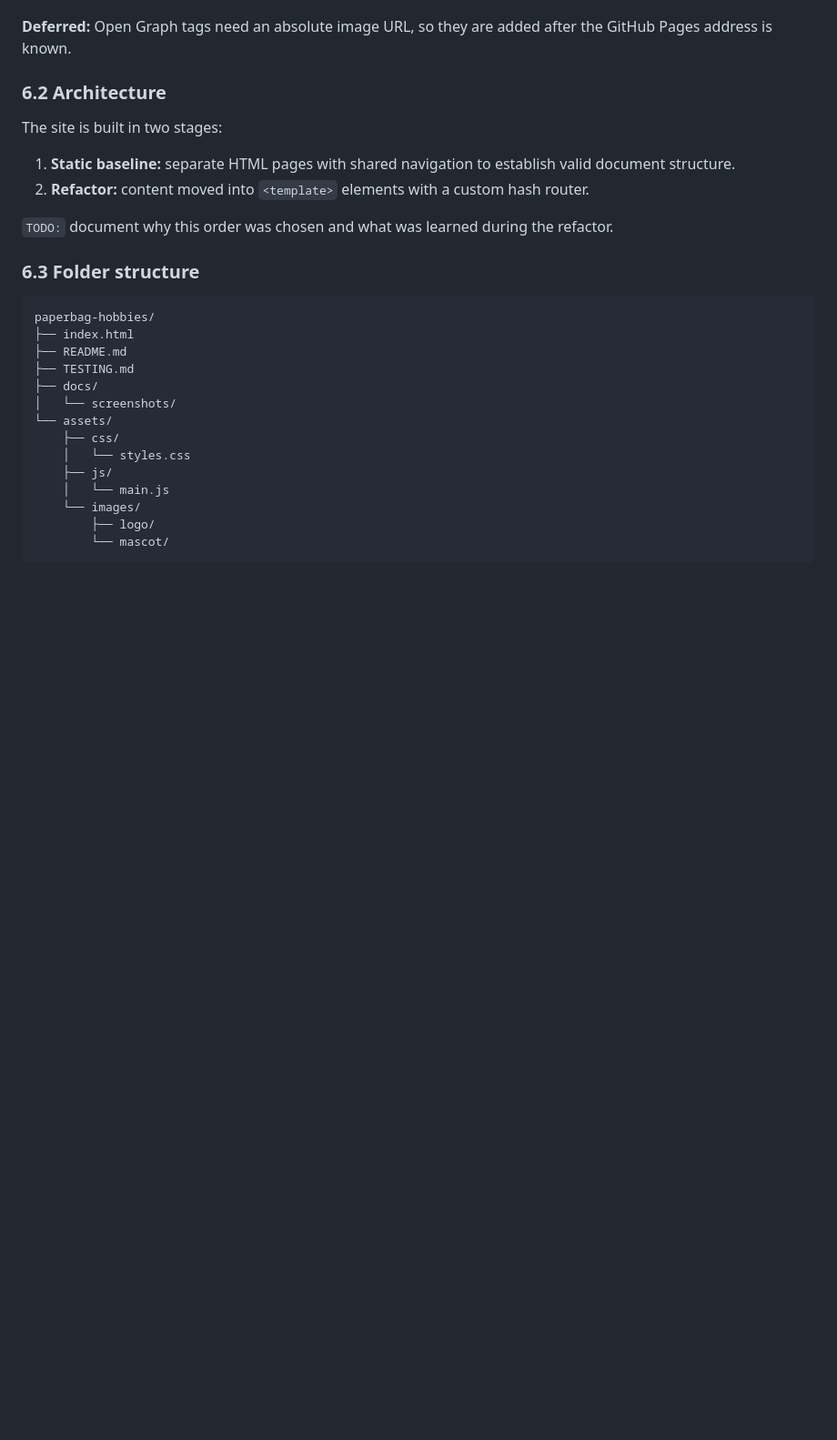
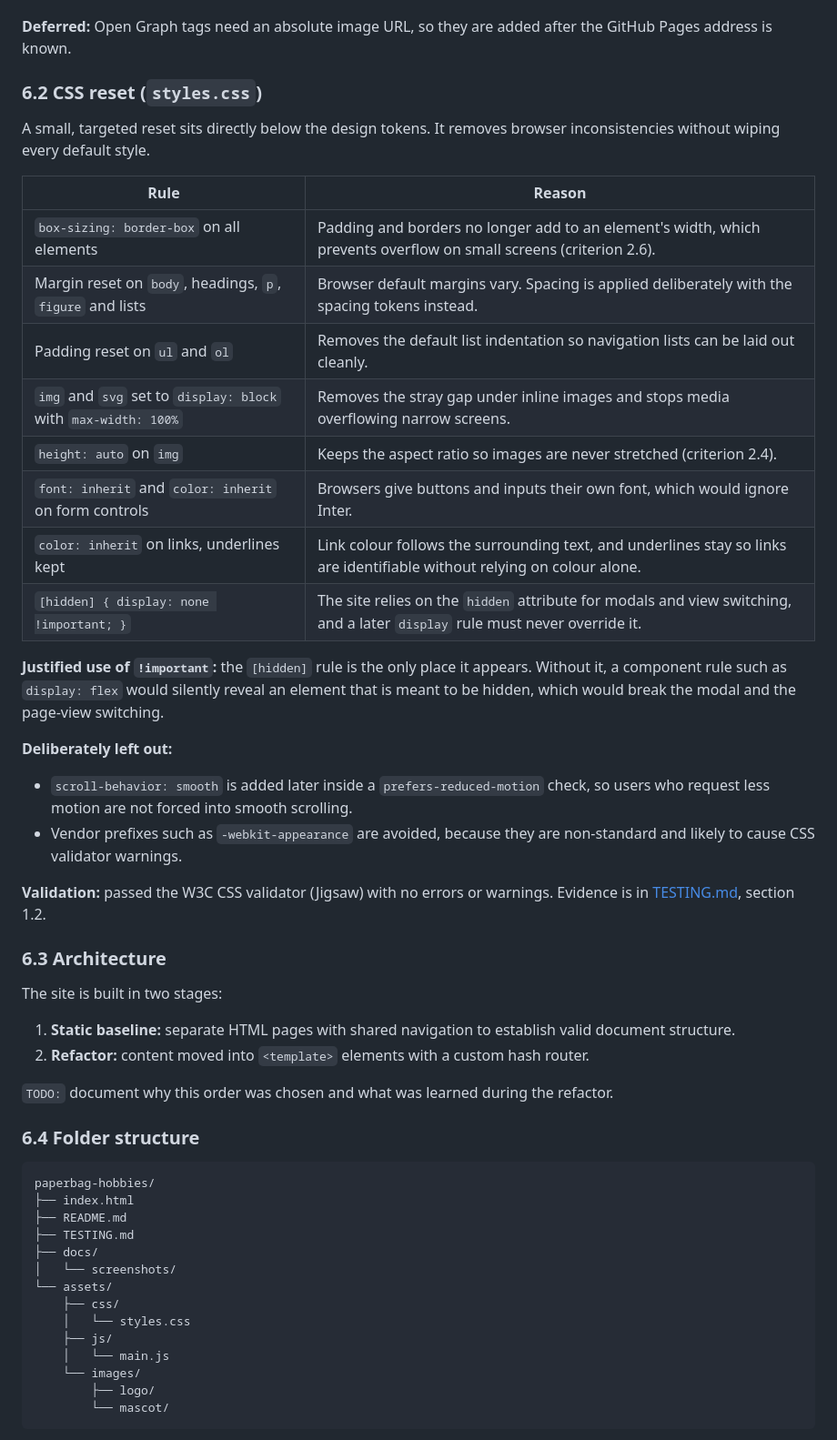
Before and after one commit to paperbaghobbies-debug/Paperbaghobbies-Asessment-1, a Markdown page: README.md, the part around the change. Shown at 91% size. Rendered like a GitHub page; blank space fills up the shorter version.

Commit message:
docs: document CSS reset decisions in README

````diff
--- a/README.md
+++ b/README.md
@@ -178,7 +178,31 @@ The brand colour itself (`#c98a4b`) is unchanged. It is now used for backgrounds
 
 **Deferred:** Open Graph tags need an absolute image URL, so they are added after the GitHub Pages address is known.
 
-### 6.2 Architecture
+### 6.2 CSS reset (`styles.css`)
+
+A small, targeted reset sits directly below the design tokens. It removes browser inconsistencies without wiping every default style.
+
+| Rule | Reason |
+|---|---|
+| `box-sizing: border-box` on all elements | Padding and borders no longer add to an element's width, which prevents overflow on small screens (criterion 2.6). |
+| Margin reset on `body`, headings, `p`, `figure` and lists | Browser default margins vary. Spacing is applied deliberately with the spacing tokens instead. |
+| Padding reset on `ul` and `ol` | Removes the default list indentation so navigation lists can be laid out cleanly. |
+| `img` and `svg` set to `display: block` with `max-width: 100%` | Removes the stray gap under inline images and stops media overflowing narrow screens. |
+| `height: auto` on `img` | Keeps the aspect ratio so images are never stretched (criterion 2.4). |
+| `font: inherit` and `color: inherit` on form controls | Browsers give buttons and inputs their own font, which would ignore Inter. |
+| `color: inherit` on links, underlines kept | Link colour follows the surrounding text, and underlines stay so links are identifiable without relying on colour alone. |
+| `[hidden] { display: none !important; }` | The site relies on the `hidden` attribute for modals and view switching, and a later `display` rule must never override it. |
+
+**Justified use of `!important`:** the `[hidden]` rule is the only place it appears. Without it, a component rule such as `display: flex` would silently reveal an element that is meant to be hidden, which would break the modal and the page-view switching.
+
+**Deliberately left out:**
+
+- `scroll-behavior: smooth` is added later inside a `prefers-reduced-motion` check, so users who request less motion are not forced into smooth scrolling.
+- Vendor prefixes such as `-webkit-appearance` are avoided, because they are non-standard and likely to cause CSS validator warnings.
+
+**Validation:** passed the W3C CSS validator (Jigsaw) with no errors or warnings. Evidence is in [TESTING.md](TESTING.md), section 1.2.
+
+### 6.3 Architecture
 
 The site is built in two stages:
 
@@ -187,7 +211,7 @@ The site is built in two stages:
 
 `TODO:` document why this order was chosen and what was learned during the refactor.
 
-### 6.3 Folder structure
+### 6.4 Folder structure
 
 ```text
 paperbag-hobbies/
````
